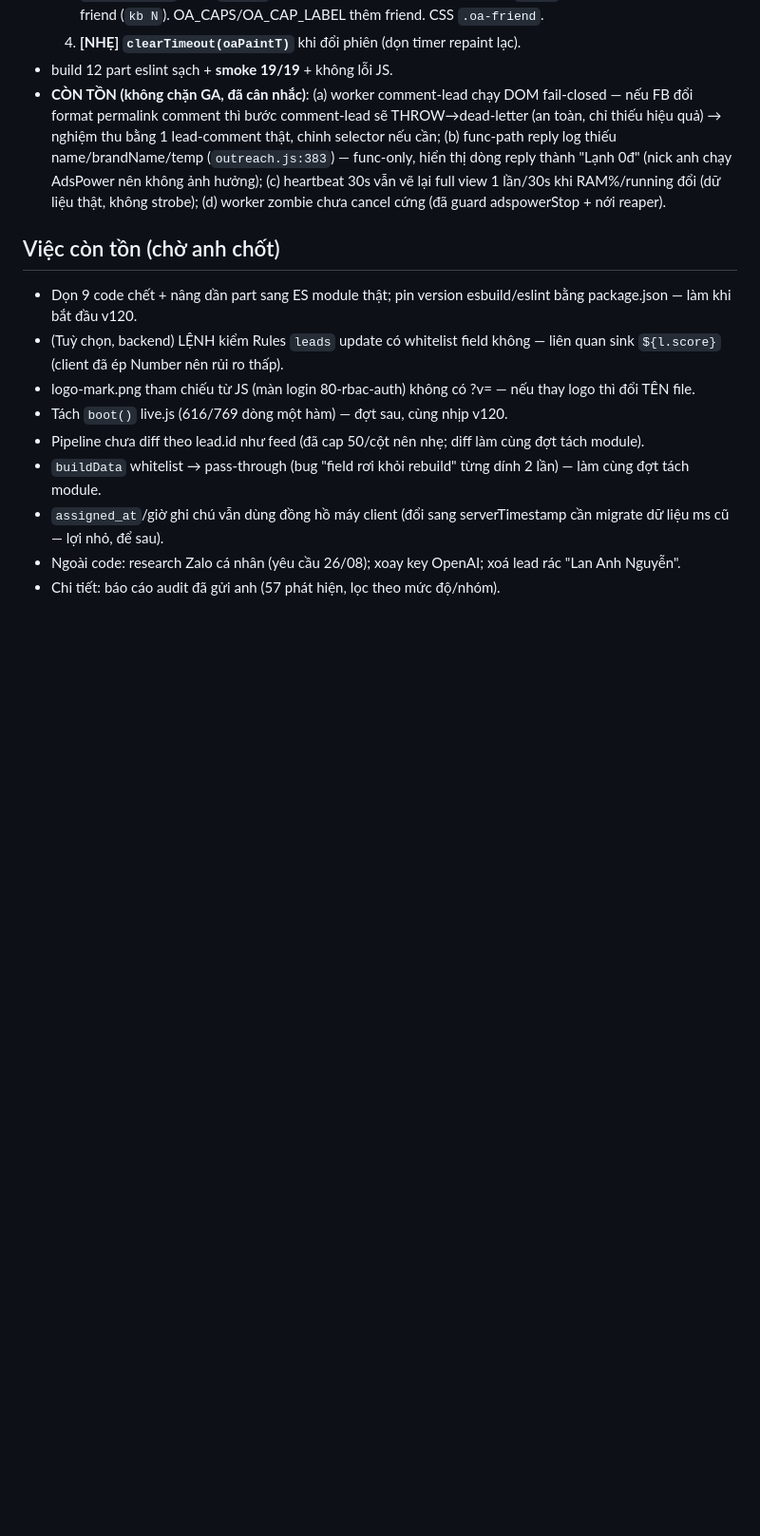
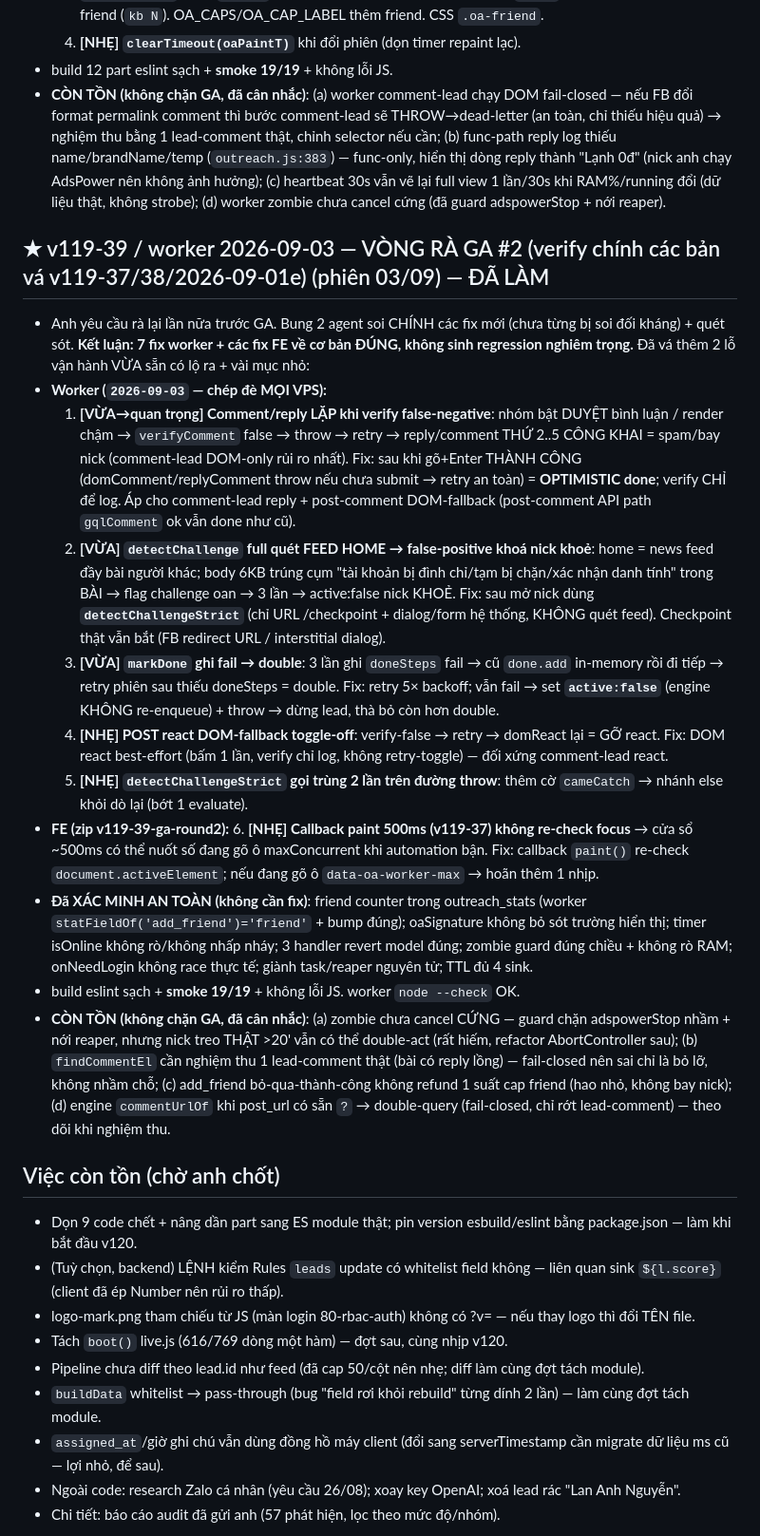
Before and after one commit to xvdesign68-jpg/tdm1, a Markdown page: CLAUDE.md, the part around the change. Shown at 95% size. Drawn GitHub-style; blank space fills up the shorter version.

Commit message:
docs(v119-39 + worker 2026-09-03): vòng rà GA #2 — vá comment lặp + false-positive checkpoint
2 agent verify chính các bản vá mới: đúng, không regression nặng. Vá thêm:
worker — comment/reply optimistic-done (hết reply lặp 5 lần khi nhóm duyệt
bình luận), detectChallenge home -> strict (hết khoá nick khoẻ vì nội dung
feed), markDone fail -> dừng lead an toàn (chống double), POST react DOM
best-effort, bỏ gọi trùng detectChallengeStrict. FE — callback paint
re-check focus. smoke 19/19, worker node --check OK.

Co-Authored-By: Claude Opus 4.8 <noreply@anthropic.com>
Claude-Session: https://claude.ai/code/session_015qLcr6rQzw3pvyHDNocBbe

```diff
--- a/CLAUDE.md
+++ b/CLAUDE.md
@@ -380,6 +380,20 @@ NODE_PATH=<nơi có node_modules> node tools/smoke.js   # PASS hết mới gửi
 - build 12 part eslint sạch + **smoke 19/19** + không lỗi JS.
 - **CÒN TỒN (không chặn GA, đã cân nhắc)**: (a) worker comment-lead chạy DOM fail-closed — nếu FB đổi format permalink comment thì bước comment-lead sẽ THROW→dead-letter (an toàn, chỉ thiếu hiệu quả) → nghiệm thu bằng 1 lead-comment thật, chỉnh selector nếu cần; (b) func-path reply log thiếu name/brandName/temp (`outreach.js:383`) — func-only, hiển thị dòng reply thành "Lạnh 0đ" (nick anh chạy AdsPower nên không ảnh hưởng); (c) heartbeat 30s vẫn vẽ lại full view 1 lần/30s khi RAM%/running đổi (dữ liệu thật, không strobe); (d) worker zombie chưa cancel cứng (đã guard adspowerStop + nới reaper).
 
+## ★ v119-39 / worker 2026-09-03 — VÒNG RÀ GA #2 (verify chính các bản vá v119-37/38/2026-09-01e) (phiên 03/09) — ĐÃ LÀM
+- Anh yêu cầu rà lại lần nữa trước GA. Bung 2 agent soi CHÍNH các fix mới (chưa từng bị soi đối kháng) + quét sót. **Kết luận: 7 fix worker + các fix FE về cơ bản ĐÚNG, không sinh regression nghiêm trọng.** Đã vá thêm 2 lỗ vận hành VỪA sẵn có lộ ra + vài mục nhỏ:
+- **Worker (`2026-09-03` — chép đè MỌI VPS):**
+  1. **[VỪA→quan trọng] Comment/reply LẶP khi verify false-negative**: nhóm bật DUYỆT bình luận / render chậm → `verifyComment` false → throw → retry → reply/comment THỨ 2..5 CÔNG KHAI = spam/bay nick (comment-lead DOM-only rủi ro nhất). Fix: sau khi gõ+Enter THÀNH CÔNG (domComment/replyComment throw nếu chưa submit → retry an toàn) = **OPTIMISTIC done**; verify CHỈ để log. Áp cho comment-lead reply + post-comment DOM-fallback (post-comment API path `gqlComment` ok vẫn done như cũ).
+  2. **[VỪA] `detectChallenge` full quét FEED HOME → false-positive khoá nick khoẻ**: home = news feed đầy bài người khác; body 6KB trúng cụm "tài khoản bị đình chỉ/tạm bị chặn/xác nhận danh tính" trong BÀI → flag challenge oan → 3 lần → active:false nick KHOẺ. Fix: sau mở nick dùng **`detectChallengeStrict`** (chỉ URL /checkpoint + dialog/form hệ thống, KHÔNG quét feed). Checkpoint thật vẫn bắt (FB redirect URL / interstitial dialog).
+  3. **[VỪA] `markDone` ghi fail → double**: 3 lần ghi `doneSteps` fail → cũ `done.add` in-memory rồi đi tiếp → retry phiên sau thiếu doneSteps = double. Fix: retry 5× backoff; vẫn fail → set **`active:false`** (engine KHÔNG re-enqueue) + throw → dừng lead, thà bỏ còn hơn double.
+  4. **[NHẸ] POST react DOM-fallback toggle-off**: verify-false → retry → domReact lại = GỠ react. Fix: DOM react best-effort (bấm 1 lần, verify chỉ log, không retry-toggle) — đối xứng comment-lead react.
+  5. **[NHẸ] `detectChallengeStrict` gọi trùng 2 lần trên đường throw**: thêm cờ `cameCatch` → nhánh else khỏi dò lại (bớt 1 evaluate).
+- **FE (zip v119-39-ga-round2):**
+  6. **[NHẸ] Callback paint 500ms (v119-37) không re-check focus** → cửa sổ ~500ms có thể nuốt số đang gõ ô maxConcurrent khi automation bận. Fix: callback `paint()` re-check `document.activeElement`; nếu đang gõ ô `data-oa-worker-max` → hoãn thêm 1 nhịp.
+- **Đã XÁC MINH AN TOÀN (không cần fix)**: friend counter trong outreach_stats (worker `statFieldOf('add_friend')='friend'` + bump đúng); oaSignature không bỏ sót trường hiển thị; timer isOnline không rò/không nhấp nháy; 3 handler revert model đúng; zombie guard đúng chiều + không rò RAM; onNeedLogin không race thực tế; giành task/reaper nguyên tử; TTL đủ 4 sink.
+- build eslint sạch + **smoke 19/19** + không lỗi JS. worker `node --check` OK.
+- **CÒN TỒN (không chặn GA, đã cân nhắc)**: (a) zombie chưa cancel CỨNG — guard chặn adspowerStop nhầm + nới reaper, nhưng nick treo THẬT >20' vẫn có thể double-act (rất hiếm, refactor AbortController sau); (b) `findCommentEl` cần nghiệm thu 1 lead-comment thật (bài có reply lồng) — fail-closed nên sai chỉ là bỏ lỡ, không nhầm chỗ; (c) add_friend bỏ-qua-thành-công không refund 1 suất cap friend (hao nhỏ, không bay nick); (d) engine `commentUrlOf` khi post_url có sẵn `?` → double-query (fail-closed, chỉ rớt lead-comment) — theo dõi khi nghiệm thu.
+
 ## Việc còn tồn (chờ anh chốt)
 - Dọn 9 code chết + nâng dần part sang ES module thật; pin version esbuild/eslint bằng package.json — làm khi bắt đầu v120.
 - (Tuỳ chọn, backend) LỆNH kiểm Rules `leads` update có whitelist field không — liên quan sink `${l.score}` (client đã ép Number nên rủi ro thấp).
```
